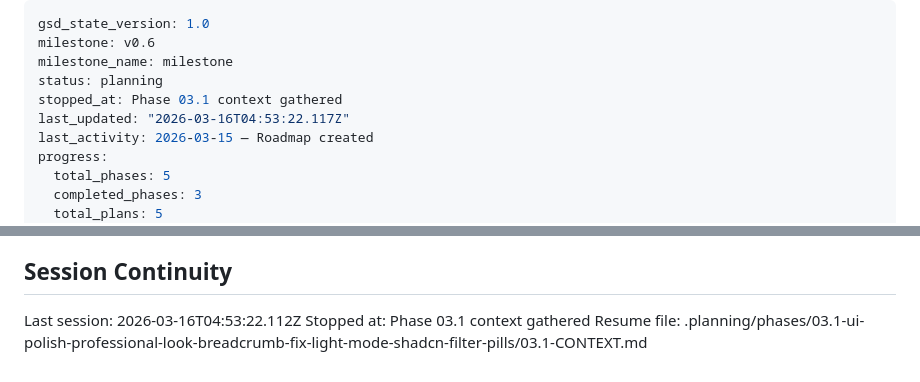
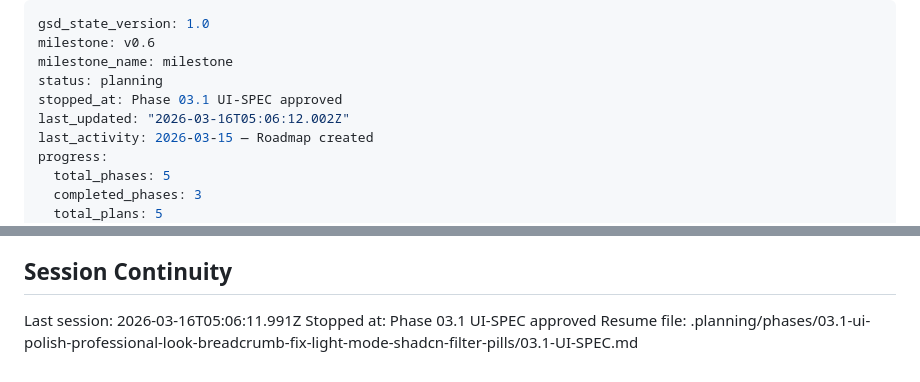
Before and after one commit to vpcraft/flowsurgeon, a Markdown page: .planning/STATE.md, 2 parts joined by grey strips. Drawn GitHub-style.

Commit message:
docs(state): record phase 03.1 UI-SPEC session

```diff
--- a/.planning/STATE.md
+++ b/.planning/STATE.md
@@ -3,8 +3,8 @@ gsd_state_version: 1.0
 milestone: v0.6
 milestone_name: milestone
 status: planning
-stopped_at: Phase 03.1 context gathered
-last_updated: "2026-03-16T04:53:22.117Z"
+stopped_at: Phase 03.1 UI-SPEC approved
+last_updated: "2026-03-16T05:06:12.002Z"
 last_activity: 2026-03-15 — Roadmap created
 progress:
   total_phases: 5
@@ -97,6 +97,6 @@ None yet.
 
 ## Session Continuity
 
-Last session: 2026-03-16T04:53:22.112Z
-Stopped at: Phase 03.1 context gathered
-Resume file: .planning/phases/03.1-ui-polish-professional-look-breadcrumb-fix-light-mode-shadcn-filter-pills/03.1-CONTEXT.md
+Last session: 2026-03-16T05:06:11.991Z
+Stopped at: Phase 03.1 UI-SPEC approved
+Resume file: .planning/phases/03.1-ui-polish-professional-look-breadcrumb-fix-light-mode-shadcn-filter-pills/03.1-UI-SPEC.md
```
